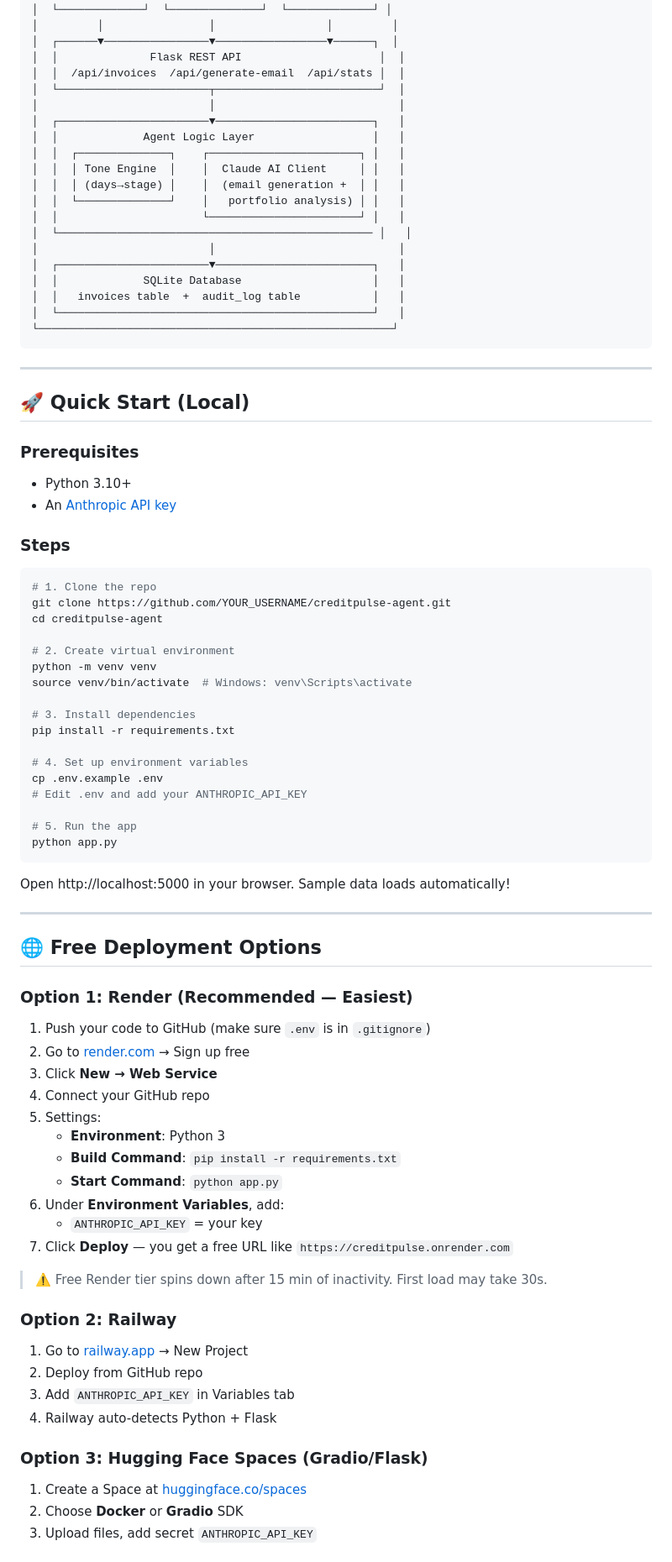
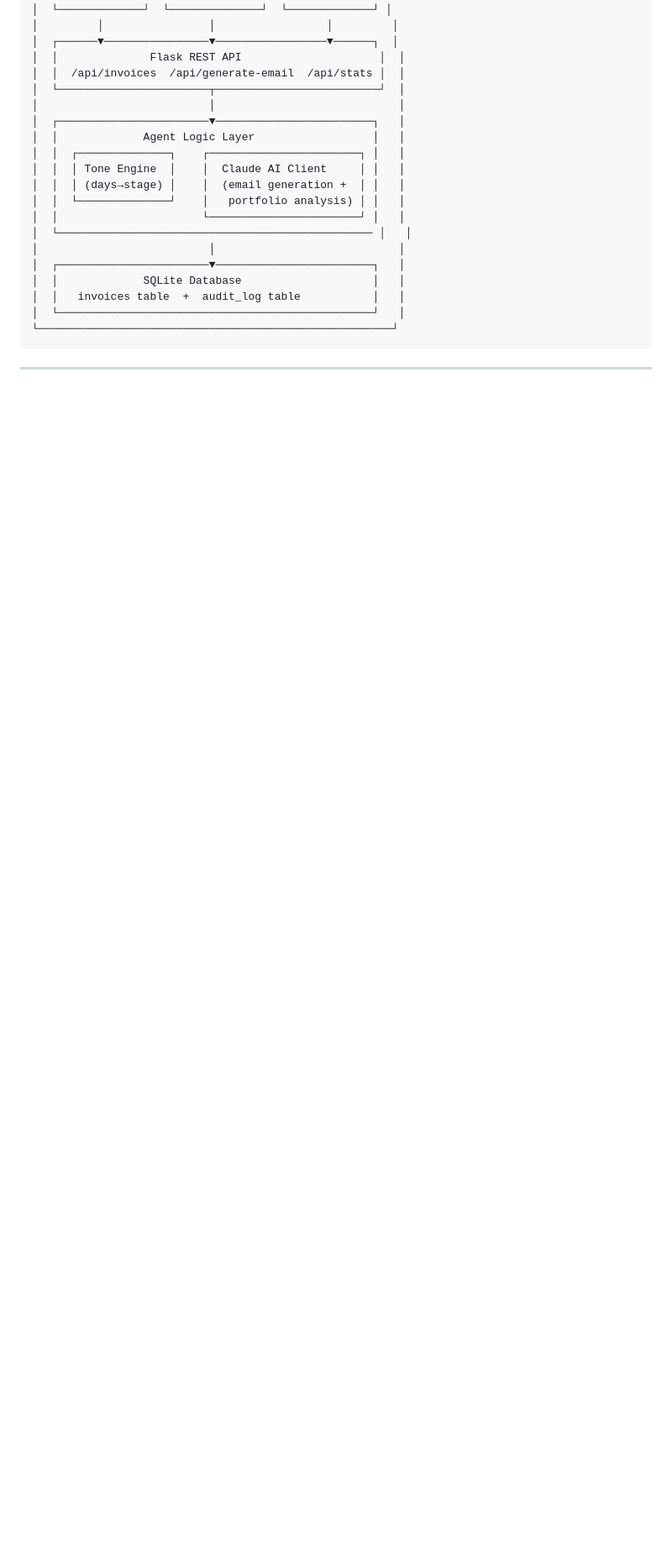
Before and after one commit to Tanistha0904/CreditPulse, a Markdown page: README.md, the part around one of its changes. Shown at 84% size. Rendered like a GitHub page; blank space fills up the shorter version.

````diff
--- a/README.md
+++ b/README.md
@@ -49,67 +49,3 @@ CreditPulse solves the manual pain of chasing overdue payments by:
 ```
 
 ---
-
-## 🚀 Quick Start (Local)
-
-### Prerequisites
-- Python 3.10+
-- An [Anthropic API key](https://console.anthropic.com/)
-
-### Steps
-
-```bash
-# 1. Clone the repo
-git clone https://github.com/YOUR_USERNAME/creditpulse-agent.git
-cd creditpulse-agent
-
-# 2. Create virtual environment
-python -m venv venv
-source venv/bin/activate  # Windows: venv\Scripts\activate
-
-# 3. Install dependencies
-pip install -r requirements.txt
-
-# 4. Set up environment variables
-cp .env.example .env
-# Edit .env and add your ANTHROPIC_API_KEY
-
-# 5. Run the app
-python app.py
-```
-
-Open http://localhost:5000 in your browser. Sample data loads automatically!
-
----
-
-## 🌐 Free Deployment Options
-
-### Option 1: Render (Recommended — Easiest)
-
-1. Push your code to GitHub (make sure `.env` is in `.gitignore`)
-2. Go to [render.com](https://render.com) → Sign up free
-3. Click **New → Web Service**
-4. Connect your GitHub repo
-5. Settings:
-   - **Environment**: Python 3
-   - **Build Command**: `pip install -r requirements.txt`
-   - **Start Command**: `python app.py`
-6. Under **Environment Variables**, add:
-   - `ANTHROPIC_API_KEY` = your key
-7. Click **Deploy** — you get a free URL like `https://creditpulse.onrender.com`
-
-> ⚠️ Free Render tier spins down after 15 min of inactivity. First load may take 30s.
-
-### Option 2: Railway
-
-1. Go to [railway.app](https://railway.app) → New Project
-2. Deploy from GitHub repo
-3. Add `ANTHROPIC_API_KEY` in Variables tab
-4. Railway auto-detects Python + Flask
-
-### Option 3: Hugging Face Spaces (Gradio/Flask)
-
-1. Create a Space at [huggingface.co/spaces](https://huggingface.co/spaces)
-2. Choose **Docker** or **Gradio** SDK
-3. Upload files, add secret `ANTHROPIC_API_KEY`
-
````
Also changed, not shown: other parts of README.md (+1 -98 lines).
